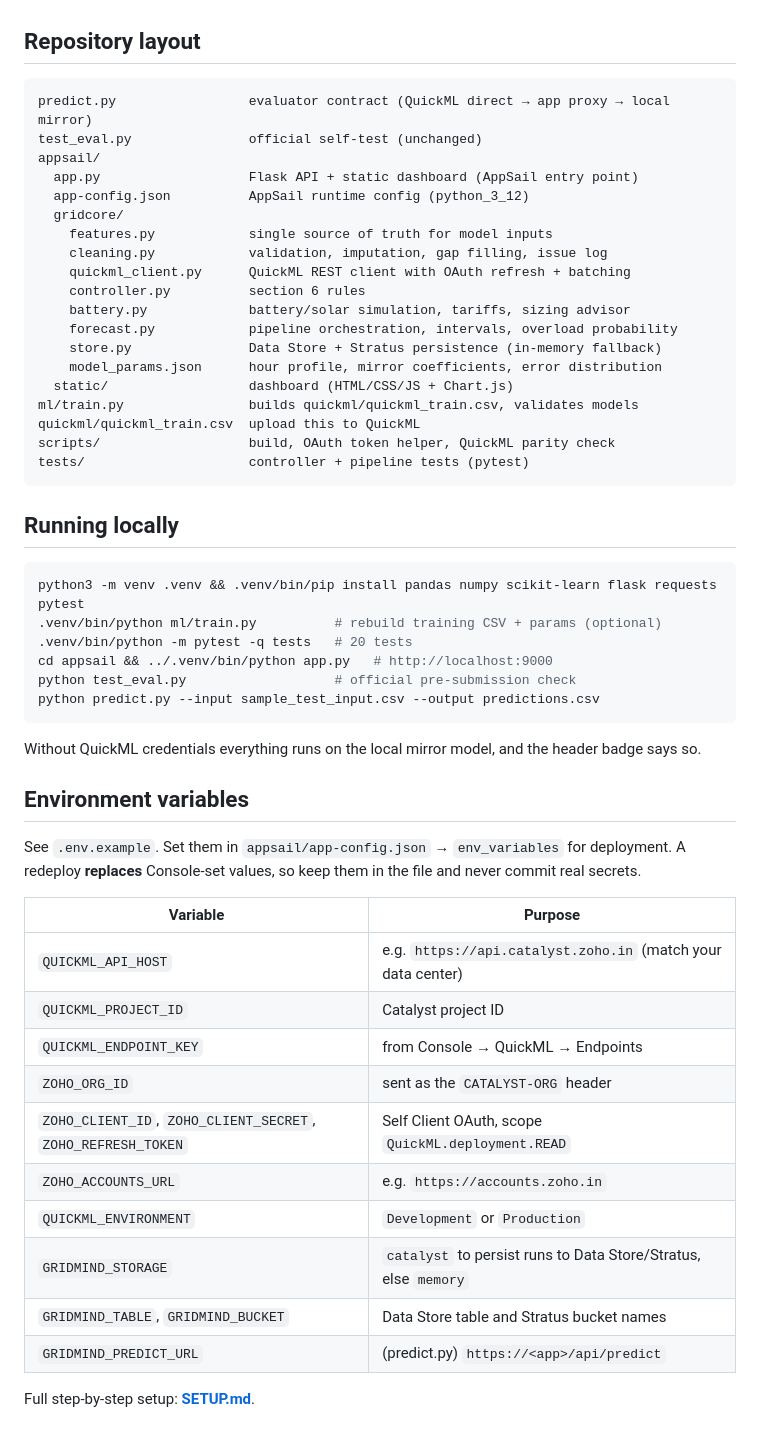
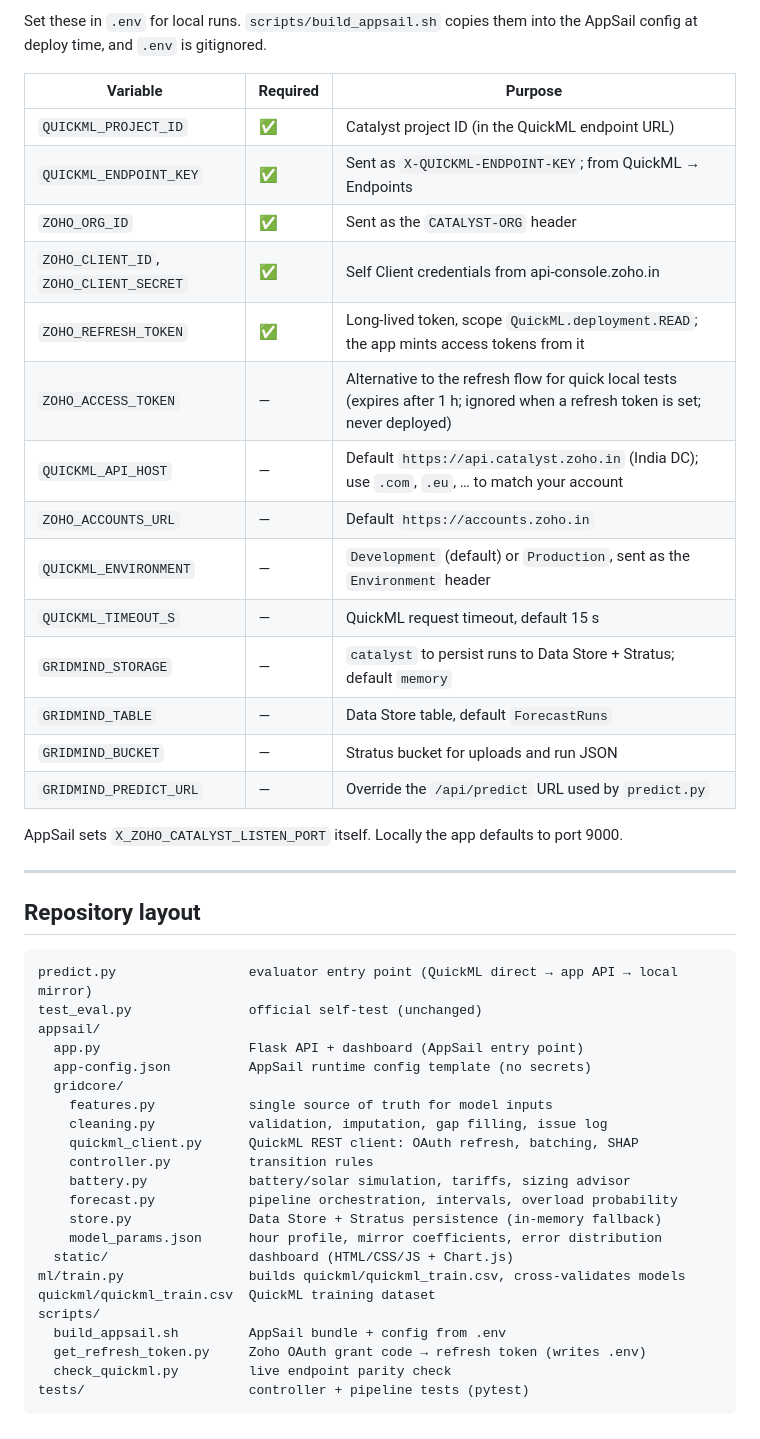
Before and after one commit to yashviharia/GridMind, a Markdown page: README.md, the part around one of its changes. GitHub-like rendering.

Commit message:
Final README: live URL, architecture, setup, env vars
Co-Authored-By: Claude Opus 5.5 <noreply@anthropic.com>

````diff
--- a/README.md
+++ b/README.md
@@ -81,55 +175,49 @@ The battery simulation is **advisory**: it never changes these signals. It repor
+Set these in `.env` for local runs. `scripts/build_appsail.sh` copies them into the AppSail config at deploy time, and `.env` is gitignored.
+
+| Variable | Required | Purpose |
+|---|---|---|
+| `QUICKML_PROJECT_ID` | ✅ | Catalyst project ID (in the QuickML endpoint URL) |
+| `QUICKML_ENDPOINT_KEY` | ✅ | Sent as `X-QUICKML-ENDPOINT-KEY`; from QuickML → Endpoints |
+| `ZOHO_ORG_ID` | ✅ | Sent as the `CATALYST-ORG` header |
+| `ZOHO_CLIENT_ID`, `ZOHO_CLIENT_SECRET` | ✅ | Self Client credentials from api-console.zoho.in |
+| `ZOHO_REFRESH_TOKEN` | ✅ | Long-lived token, scope `QuickML.deployment.READ`; the app mints access tokens from it |
+| `ZOHO_ACCESS_TOKEN` | — | Alternative to the refresh flow for quick local tests (expires after 1 h; ignored when a refresh token is set; never deployed) |
+| `QUICKML_API_HOST` | — | Default `https://api.catalyst.zoho.in` (India DC); use `.com`, `.eu`, … to match your account |
+| `ZOHO_ACCOUNTS_URL` | — | Default `https://accounts.zoho.in` |
+| `QUICKML_ENVIRONMENT` | — | `Development` (default) or `Production`, sent as the `Environment` header |
+| `QUICKML_TIMEOUT_S` | — | QuickML request timeout, default 15 s |
+| `GRIDMIND_STORAGE` | — | `catalyst` to persist runs to Data Store + Stratus; default `memory` |
+| `GRIDMIND_TABLE` | — | Data Store table, default `ForecastRuns` |
+| `GRIDMIND_BUCKET` | — | Stratus bucket for uploads and run JSON |
+| `GRIDMIND_PREDICT_URL` | — | Override the `/api/predict` URL used by `predict.py` |
+
+AppSail sets `X_ZOHO_CATALYST_LISTEN_PORT` itself. Locally the app defaults to port 9000.
+
+---
+
 ## Repository layout
 
 ```
-predict.py                 evaluator contract (QuickML direct → app proxy → local mirror)
+predict.py                 evaluator entry point (QuickML direct → app API → local mirror)
 test_eval.py               official self-test (unchanged)
 appsail/
-  app.py                   Flask API + static dashboard (AppSail entry point)
-  app-config.json          AppSail runtime config (python_3_12)
+  app.py                   Flask API + dashboard (AppSail entry point)
+  app-config.json          AppSail runtime config template (no secrets)
   gridcore/
     features.py            single source of truth for model inputs
     cleaning.py            validation, imputation, gap filling, issue log
-    quickml_client.py      QuickML REST client with OAuth refresh + batching
-    controller.py          section 6 rules
+    quickml_client.py      QuickML REST client: OAuth refresh, batching, SHAP
+    controller.py          transition rules
     battery.py             battery/solar simulation, tariffs, sizing advisor
     forecast.py            pipeline orchestration, intervals, overload probability
     store.py               Data Store + Stratus persistence (in-memory fallback)
     model_params.json      hour profile, mirror coefficients, error distribution
   static/                  dashboard (HTML/CSS/JS + Chart.js)
-ml/train.py                builds quickml/quickml_train.csv, validates models
-quickml/quickml_train.csv  upload this to QuickML
-scripts/                   build, OAuth token helper, QuickML parity check
+ml/train.py                builds quickml/quickml_train.csv, cross-validates models
+quickml/quickml_train.csv  QuickML training dataset
+scripts/
+  build_appsail.sh         AppSail bundle + config from .env
+  get_refresh_token.py     Zoho OAuth grant code → refresh token (writes .env)
+  check_quickml.py         live endpoint parity check
 tests/                     controller + pipeline tests (pytest)
 ```
-
-## Running locally
-
-```bash
-python3 -m venv .venv && .venv/bin/pip install pandas numpy scikit-learn flask requests pytest
-.venv/bin/python ml/train.py          # rebuild training CSV + params (optional)
-.venv/bin/python -m pytest -q tests   # 20 tests
-cd appsail && ../.venv/bin/python app.py   # http://localhost:9000
-python test_eval.py                   # official pre-submission check
-python predict.py --input sample_test_input.csv --output predictions.csv
-```
-
-Without QuickML credentials everything runs on the local mirror model, and the header badge says so.
-
-## Environment variables
-
-See `.env.example`. Set them in `appsail/app-config.json` → `env_variables` for deployment. A redeploy **replaces** Console-set values, so keep them in the file and never commit real secrets.
-
-| Variable | Purpose |
-|---|---|
-| `QUICKML_API_HOST` | e.g. `https://api.catalyst.zoho.in` (match your data center) |
-| `QUICKML_PROJECT_ID` | Catalyst project ID |
-| `QUICKML_ENDPOINT_KEY` | from Console → QuickML → Endpoints |
-| `ZOHO_ORG_ID` | sent as the `CATALYST-ORG` header |
-| `ZOHO_CLIENT_ID`, `ZOHO_CLIENT_SECRET`, `ZOHO_REFRESH_TOKEN` | Self Client OAuth, scope `QuickML.deployment.READ` |
-| `ZOHO_ACCOUNTS_URL` | e.g. `https://accounts.zoho.in` |
-| `QUICKML_ENVIRONMENT` | `Development` or `Production` |
-| `GRIDMIND_STORAGE` | `catalyst` to persist runs to Data Store/Stratus, else `memory` |
-| `GRIDMIND_TABLE`, `GRIDMIND_BUCKET` | Data Store table and Stratus bucket names |
-| `GRIDMIND_PREDICT_URL` | (predict.py) `https://<app>/api/predict` |
-
-Full step-by-step setup: **[SETUP.md](SETUP.md)**.
````
Also changed, not shown: other parts of README.md (+116 -22 lines).
